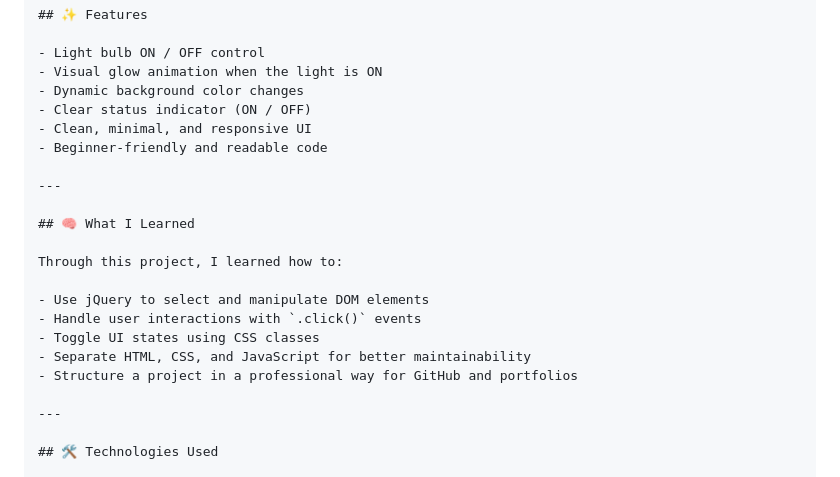
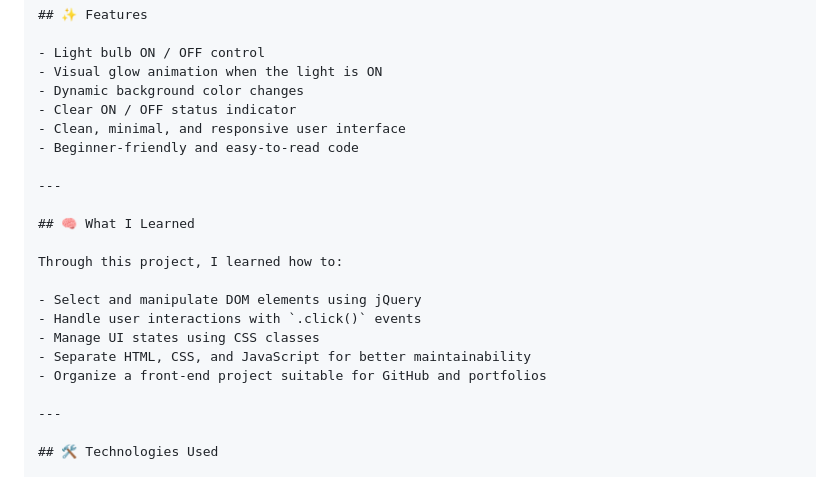
Before and after one commit to pichchanthorn/light-bulb-control, a Markdown page: README.md, the part around the change printed below. GitHub-like rendering.

```diff
--- a/README.md
+++ b/README.md
@@ -41,9 +50,9 @@ Below are screenshots of the project showing both states of the application.
 - Light bulb ON / OFF control
 - Visual glow animation when the light is ON
 - Dynamic background color changes
-- Clear status indicator (ON / OFF)
-- Clean, minimal, and responsive UI
-- Beginner-friendly and readable code
+- Clear ON / OFF status indicator
+- Clean, minimal, and responsive user interface
+- Beginner-friendly and easy-to-read code
 
 ---
 
@@ -51,11 +60,11 @@ Below are screenshots of the project showing both states of the application.
 
 Through this project, I learned how to:
 
-- Use jQuery to select and manipulate DOM elements
+- Select and manipulate DOM elements using jQuery
 - Handle user interactions with `.click()` events
-- Toggle UI states using CSS classes
+- Manage UI states using CSS classes
 - Separate HTML, CSS, and JavaScript for better maintainability
-- Structure a project in a professional way for GitHub and portfolios
+- Organize a front-end project suitable for GitHub and portfolios
 
 ---
 
```
Also changed, not shown: other parts of README.md (+22 -38 lines).
